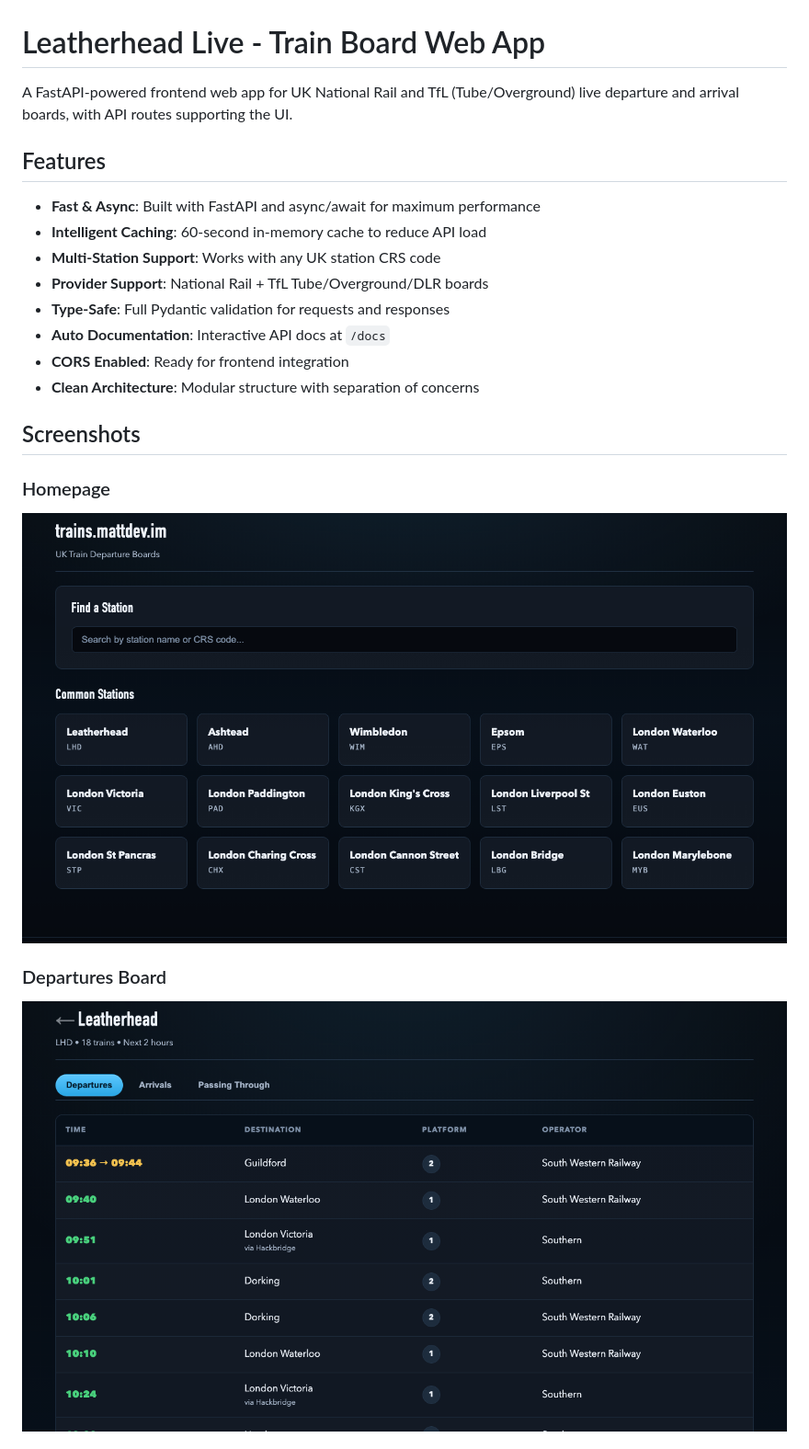
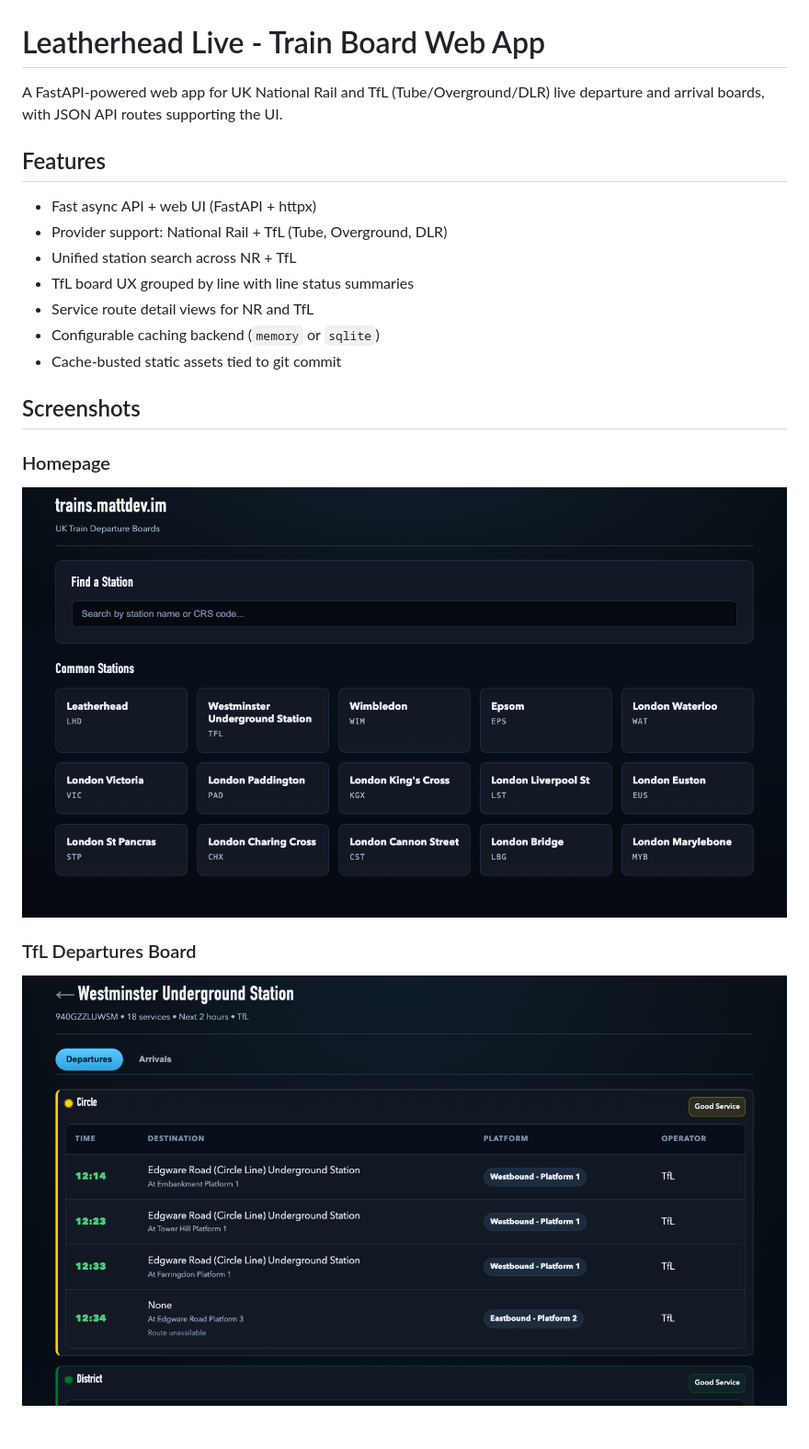
Before and after one commit to Sir-Goose/trains.mattdev.im, a Markdown page: README.md, the part around one of its changes. Shown at 92% size. Drawn GitHub-style; pictures changed too: docs/images/board-departures.png, docs/images/homepage.png.

Commit message:
Refresh README and screenshots for TfL views

```diff
--- a/README.md
+++ b/README.md
@@ -1,23 +1,22 @@
 # Leatherhead Live - Train Board Web App
 
-A FastAPI-powered frontend web app for UK National Rail and TfL (Tube/Overground) live departure and arrival boards, with API routes supporting the UI.
+A FastAPI-powered web app for UK National Rail and TfL (Tube/Overground/DLR) live departure and arrival boards, with JSON API routes supporting the UI.
 
 ## Features
 
-- **Fast & Async**: Built with FastAPI and async/await for maximum performance
-- **Intelligent Caching**: 60-second in-memory cache to reduce API load
-- **Multi-Station Support**: Works with any UK station CRS code
-- **Provider Support**: National Rail + TfL Tube/Overground/DLR boards
-- **Type-Safe**: Full Pydantic validation for requests and responses
-- **Auto Documentation**: Interactive API docs at `/docs`
-- **CORS Enabled**: Ready for frontend integration
-- **Clean Architecture**: Modular structure with separation of concerns
+- Fast async API + web UI (FastAPI + httpx)
+- Provider support: National Rail + TfL (Tube, Overground, DLR)
+- Unified station search across NR + TfL
+- TfL board UX grouped by line with line status summaries
+- Service route detail views for NR and TfL
+- Configurable caching backend (`memory` or `sqlite`)
+- Cache-busted static assets tied to git commit
 
 ## Screenshots
 
 ### Homepage
 ![Leatherhead Live homepage](docs/images/homepage.png)
 
-### Departures Board
-![Leatherhead Live departures board](docs/images/board-departures.png)
+### TfL Departures Board
+![Leatherhead Live TfL departures board](docs/images/board-departures.png)
 
```
Also changed, not shown: other parts of README.md (+129 -199 lines), docs/images/service-detail.png, 1 other file.
